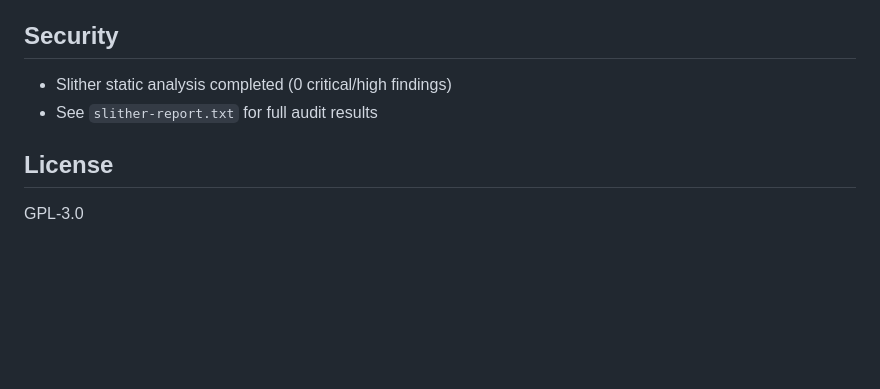
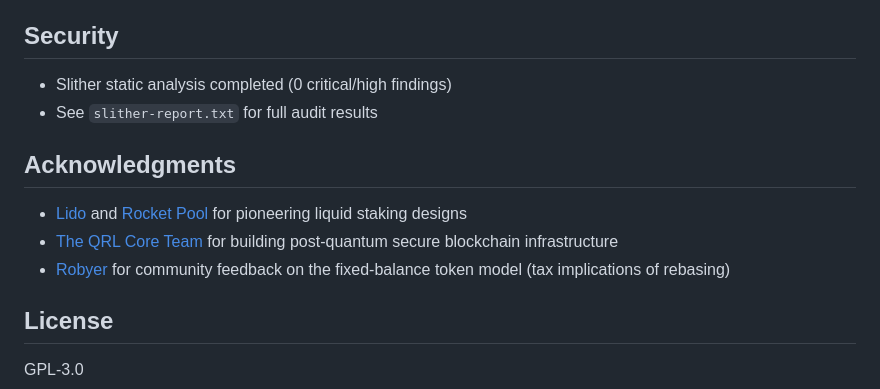
Before and after one commit to DigitalGuards/QuantaPool, a Markdown page: README.md, the part around the change. Drawn GitHub-style; blank space fills up the shorter version.

Commit message:
docs: Add acknowledgments section to README
- Lido and Rocket Pool for liquid staking designs
- The QRL Core Team for post-quantum blockchain infrastructure
- Robyer for fixed-balance token model feedback

```diff
--- a/README.md
+++ b/README.md
@@ -113,6 +113,12 @@ forge test -vvv
 - Slither static analysis completed (0 critical/high findings)
 - See `slither-report.txt` for full audit results
 
+## Acknowledgments
+
+- [Lido](https://lido.fi/) and [Rocket Pool](https://rocketpool.net/) for pioneering liquid staking designs
+- [The QRL Core Team](https://www.theqrl.org/) for building post-quantum secure blockchain infrastructure
+- [Robyer](https://github.com/robyer) for community feedback on the fixed-balance token model (tax implications of rebasing)
+
 ## License
 
 GPL-3.0
```
